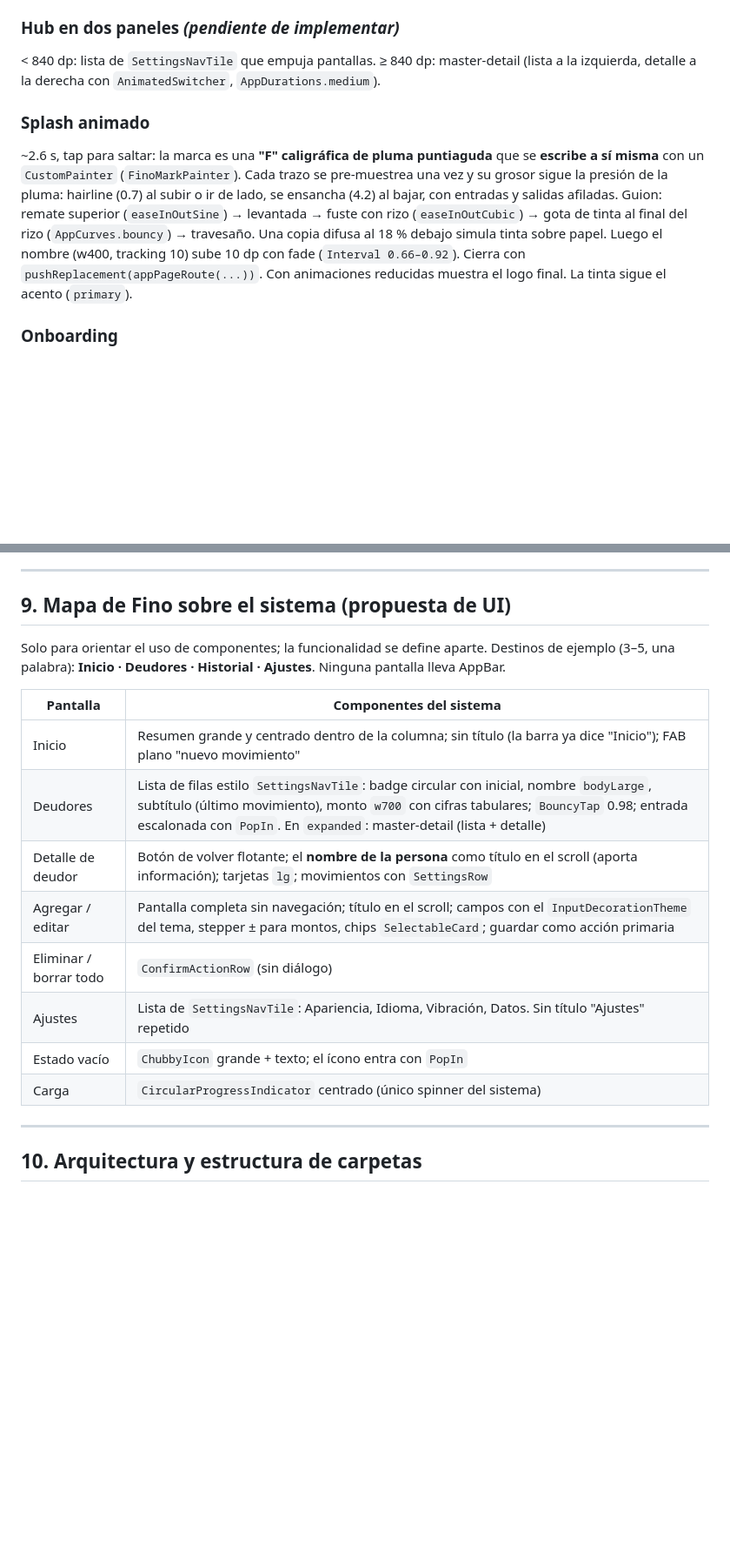
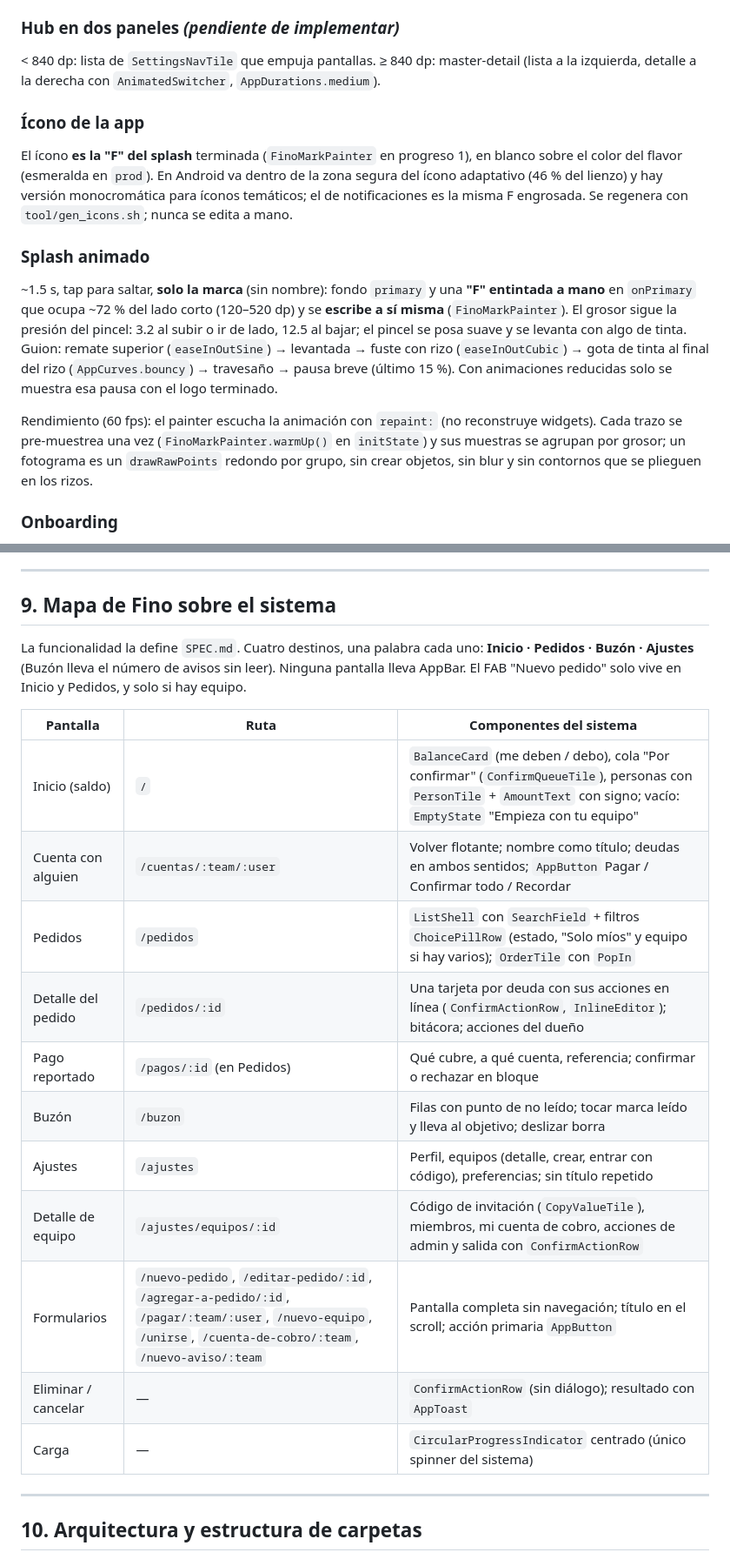
Before and after one commit to sazardev/fino, a Markdown page: DESIGN.md, 2 parts joined by grey strips. Shown at 87% size. Rendered like a GitHub page; blank space fills up the shorter version.

Commit message:
docs(design): map the real screens, routes and components in DESIGN.md
Section 9 now lists the four destinations (Inicio, Pedidos, Buzón, Ajustes),
the full-screen forms and the components each screen is built from.

Co-Authored-By: Claude Sonnet 5.5 <noreply@anthropic.com>
Claude-Session: https://claude.ai/code/session_01FrbMqojYg6xnWBU3WwEWg8

```diff
--- a/DESIGN.md
+++ b/DESIGN.md
@@ -387,18 +389,29 @@ subpantalla, lleva el botón de volver flotante. Mientras `loaded == false`, un
 master-detail (lista a la izquierda, detalle a la derecha con
 `AnimatedSwitcher`, `AppDurations.medium`).
 
+### Ícono de la app
+El ícono **es la "F" del splash** terminada (`FinoMarkPainter` en progreso 1),
+en blanco sobre el color del flavor (esmeralda en `prod`). En Android va dentro
+de la zona segura del ícono adaptativo (46 % del lienzo) y hay versión
+monocromática para íconos temáticos; el de notificaciones es la misma F
+engrosada. Se regenera con `tool/gen_icons.sh`; nunca se edita a mano.
+
 ### Splash animado
-~2.6 s, tap para saltar: la marca es una **"F" caligráfica de pluma
-puntiaguda** que se **escribe a sí misma** con un `CustomPainter`
-(`FinoMarkPainter`). Cada trazo se pre-muestrea una vez y su grosor sigue la
-presión de la pluma: hairline (0.7) al subir o ir de lado, se ensancha (4.2) al
-bajar, con entradas y salidas afiladas. Guion: remate superior
+~1.5 s, tap para saltar, **solo la marca** (sin nombre): fondo `primary` y una
+**"F" entintada a mano** en `onPrimary` que ocupa ~72 % del lado corto
+(120–520 dp) y se **escribe a sí misma** (`FinoMarkPainter`). El grosor sigue
+la presión del pincel: 3.2 al subir o ir de lado, 12.5 al bajar; el pincel se
+posa suave y se levanta con algo de tinta. Guion: remate superior
 (`easeInOutSine`) → levantada → fuste con rizo (`easeInOutCubic`) → gota de
-tinta al final del rizo (`AppCurves.bouncy`) → travesaño. Una copia difusa al
-18 % debajo simula tinta sobre papel. Luego el nombre (w400, tracking 10) sube
-10 dp con fade (`Interval 0.66–0.92`). Cierra con
-`pushReplacement(appPageRoute(...))`. Con animaciones reducidas muestra el
-logo final. La tinta sigue el acento (`primary`).
+tinta al final del rizo (`AppCurves.bouncy`) → travesaño → pausa breve
+(último 15 %). Con animaciones reducidas solo se muestra esa pausa con el logo
+terminado.
+
+Rendimiento (60 fps): el painter escucha la animación con `repaint:` (no
+reconstruye widgets). Cada trazo se pre-muestrea una vez
+(`FinoMarkPainter.warmUp()` en `initState`) y sus muestras se agrupan por
+grosor; un fotograma es un `drawRawPoints` redondo por grupo, sin crear
+objetos, sin blur y sin contornos que se plieguen en los rizos.
 
 ### Onboarding
 Wizard de pasos donde **cada elección se aplica en vivo** (idioma, tema, acento,
@@ -463,22 +476,26 @@ ajuste. Usar `AppSwitch`, no `Switch`.
 
 ---
 
-## 9. Mapa de Fino sobre el sistema (propuesta de UI)
+## 9. Mapa de Fino sobre el sistema
 
-Solo para orientar el uso de componentes; la funcionalidad se define aparte.
-Destinos de ejemplo (3–5, una palabra): **Inicio · Deudores · Historial ·
-Ajustes**. Ninguna pantalla lleva AppBar.
+La funcionalidad la define `SPEC.md`. Cuatro destinos, una palabra cada uno:
+**Inicio · Pedidos · Buzón · Ajustes** (Buzón lleva el número de avisos sin
+leer). Ninguna pantalla lleva AppBar. El FAB "Nuevo pedido" solo vive en Inicio
+y Pedidos, y solo si hay equipo.
 
-| Pantalla | Componentes del sistema |
-| --- | --- |
-| Inicio | Resumen grande y centrado dentro de la columna; sin título (la barra ya dice "Inicio"); FAB plano "nuevo movimiento" |
-| Deudores | Lista de filas estilo `SettingsNavTile`: badge circular con inicial, nombre `bodyLarge`, subtítulo (último movimiento), monto `w700` con cifras tabulares; `BouncyTap` 0.98; entrada escalonada con `PopIn`. En `expanded`: master-detail (lista + detalle) |
-| Detalle de deudor | Botón de volver flotante; el **nombre de la persona** como título en el scroll (aporta información); tarjetas `lg`; movimientos con `SettingsRow` |
-| Agregar / editar | Pantalla completa sin navegación; título en el scroll; campos con el `InputDecorationTheme` del tema, stepper ± para montos, chips `SelectableCard`; guardar como acción primaria |
-| Eliminar / borrar todo | `ConfirmActionRow` (sin diálogo) |
-| Ajustes | Lista de `SettingsNavTile`: Apariencia, Idioma, Vibración, Datos. Sin título "Ajustes" repetido |
-| Estado vacío | `ChubbyIcon` grande + texto; el ícono entra con `PopIn` |
-| Carga | `CircularProgressIndicator` centrado (único spinner del sistema) |
+| Pantalla | Ruta | Componentes del sistema |
+| --- | --- | --- |
+| Inicio (saldo) | `/` | `BalanceCard` (me deben / debo), cola "Por confirmar" (`ConfirmQueueTile`), personas con `PersonTile` + `AmountText` con signo; vacío: `EmptyState` "Empieza con tu equipo" |
+| Cuenta con alguien | `/cuentas/:team/:user` | Volver flotante; nombre como título; deudas en ambos sentidos; `AppButton` Pagar / Confirmar todo / Recordar |
+| Pedidos | `/pedidos` | `ListShell` con `SearchField` + filtros `ChoicePillRow` (estado, "Solo míos" y equipo si hay varios); `OrderTile` con `PopIn` |
+| Detalle del pedido | `/pedidos/:id` | Una tarjeta por deuda con sus acciones en línea (`ConfirmActionRow`, `InlineEditor`); bitácora; acciones del dueño |
+| Pago reportado | `/pagos/:id` (en Pedidos) | Qué cubre, a qué cuenta, referencia; confirmar o rechazar en bloque |
+| Buzón | `/buzon` | Filas con punto de no leído; tocar marca leído y lleva al objetivo; deslizar borra |
+| Ajustes | `/ajustes` | Perfil, equipos (detalle, crear, entrar con código), preferencias; sin título repetido |
+| Detalle de equipo | `/ajustes/equipos/:id` | Código de invitación (`CopyValueTile`), miembros, mi cuenta de cobro, acciones de admin y salida con `ConfirmActionRow` |
+| Formularios | `/nuevo-pedido`, `/editar-pedido/:id`, `/agregar-a-pedido/:id`, `/pagar/:team/:user`, `/nuevo-equipo`, `/unirse`, `/cuenta-de-cobro/:team`, `/nuevo-aviso/:team` | Pantalla completa sin navegación; título en el scroll; acción primaria `AppButton` |
+| Eliminar / cancelar | — | `ConfirmActionRow` (sin diálogo); resultado con `AppToast` |
+| Carga | — | `CircularProgressIndicator` centrado (único spinner del sistema) |
 
 ---
 
```
Also changed, not shown: other parts of DESIGN.md (+7 -5 lines).
